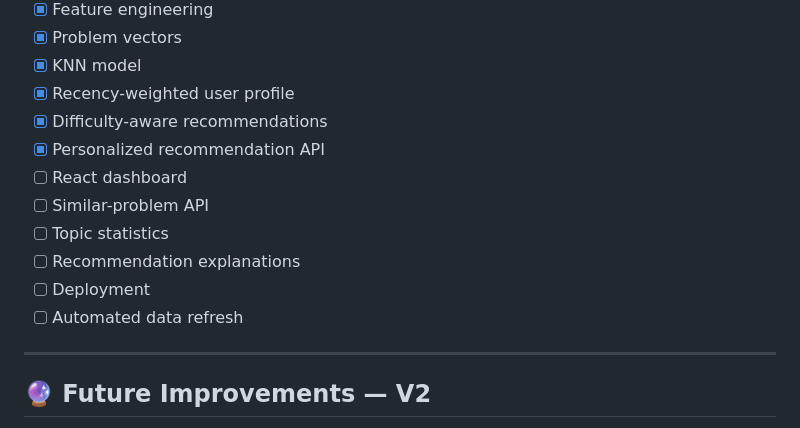
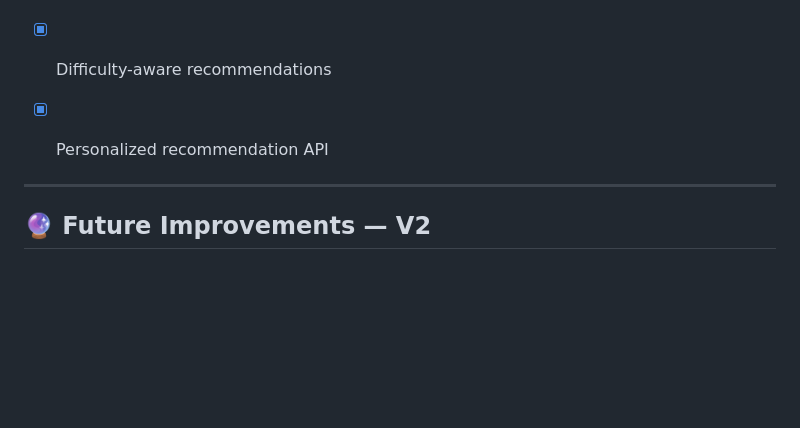
Before and after one commit to dev-lov-oper/Leetcode-Problem-Recommender-System, a Markdown page: README.md, the part around the change. Drawn GitHub-style; blank space fills up the shorter version.

Commit message:
Update future improvements section in README
Removed completed items from the future improvements list.

```diff
--- a/README.md
+++ b/README.md
@@ -210,12 +210,7 @@ http://127.0.0.1:8000/api/recommend/for-me/
 * [x] Recency-weighted user profile
 * [x] Difficulty-aware recommendations
 * [x] Personalized recommendation API
-* [ ] React dashboard
-* [ ] Similar-problem API
-* [ ] Topic statistics
-* [ ] Recommendation explanations
-* [ ] Deployment
-* [ ] Automated data refresh
+
 
 ---
 
```
